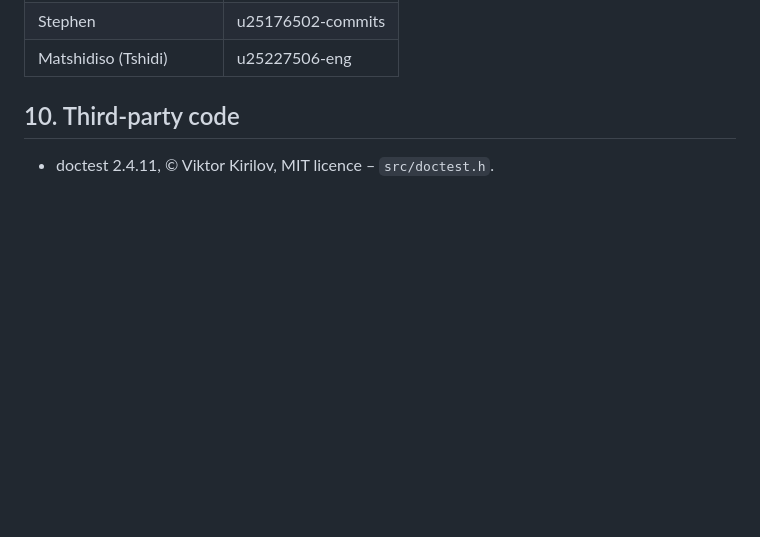
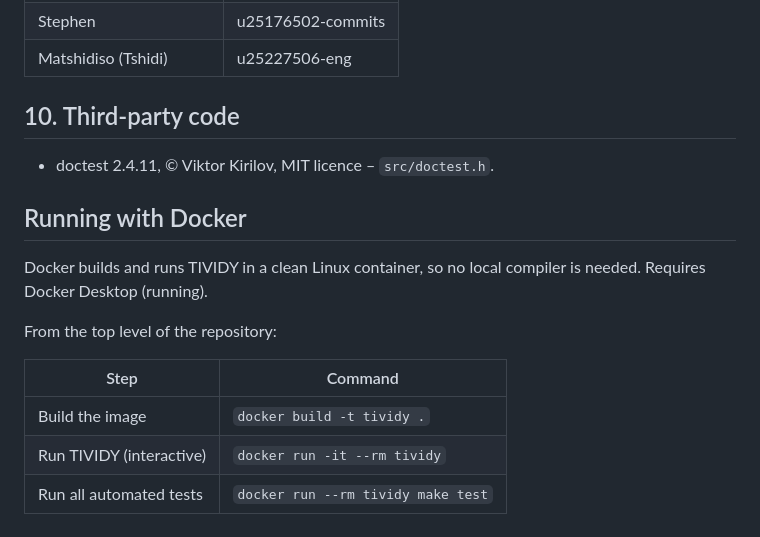
Before and after one commit to Melcodes03/COS-214-Project, a Markdown page: README.md, the part around the change. Rendered like a GitHub page; blank space fills up the shorter version.

Commit message:
Document Docker build, run and test commands in README

```diff
--- a/README.md
+++ b/README.md
@@ -120,3 +120,16 @@ report/     final PDF report
 
 ## 10. Third-party code
 - doctest 2.4.11, © Viktor Kirilov, MIT licence – `src/doctest.h`.
+
+## Running with Docker
+
+Docker builds and runs TIVIDY in a clean Linux container, so no local compiler is needed.
+Requires Docker Desktop (running).
+
+From the top level of the repository:
+
+| Step | Command |
+|---|---|
+| Build the image | `docker build -t tividy .` |
+| Run TIVIDY (interactive) | `docker run -it --rm tividy` |
+| Run all automated tests | `docker run --rm tividy make test` |
```
